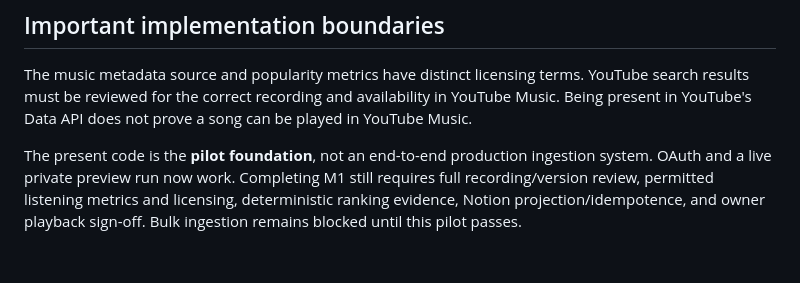
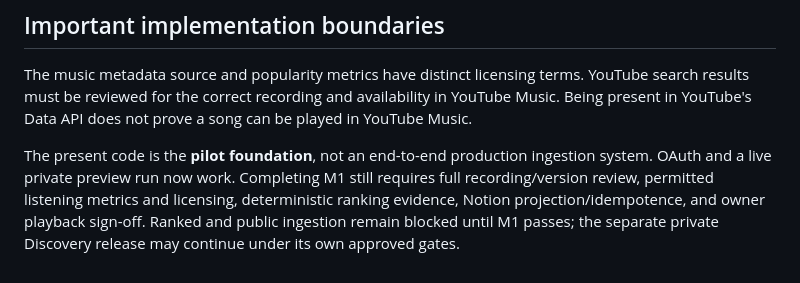
Before and after one commit to johnapaz/edc-listening-room, a Markdown page: README.md, the part around the change. GitHub-like rendering.

Commit message:
Clarify private Discovery does not imply public M1 pass

```diff
--- a/README.md
+++ b/README.md
@@ -39,4 +39,4 @@ Read the [pilot acceptance and implementation plan](docs/M1-PILOT.md) and [brows
 
 The music metadata source and popularity metrics have distinct licensing terms. YouTube search results must be reviewed for the correct recording and availability in YouTube Music. Being present in YouTube's Data API does not prove a song can be played in YouTube Music.
 
-The present code is the **pilot foundation**, not an end-to-end production ingestion system. OAuth and a live private preview run now work. Completing M1 still requires full recording/version review, permitted listening metrics and licensing, deterministic ranking evidence, Notion projection/idempotence, and owner playback sign-off. Bulk ingestion remains blocked until this pilot passes.
+The present code is the **pilot foundation**, not an end-to-end production ingestion system. OAuth and a live private preview run now work. Completing M1 still requires full recording/version review, permitted listening metrics and licensing, deterministic ranking evidence, Notion projection/idempotence, and owner playback sign-off. Ranked and public ingestion remain blocked until M1 passes; the separate private Discovery release may continue under its own approved gates.
```
